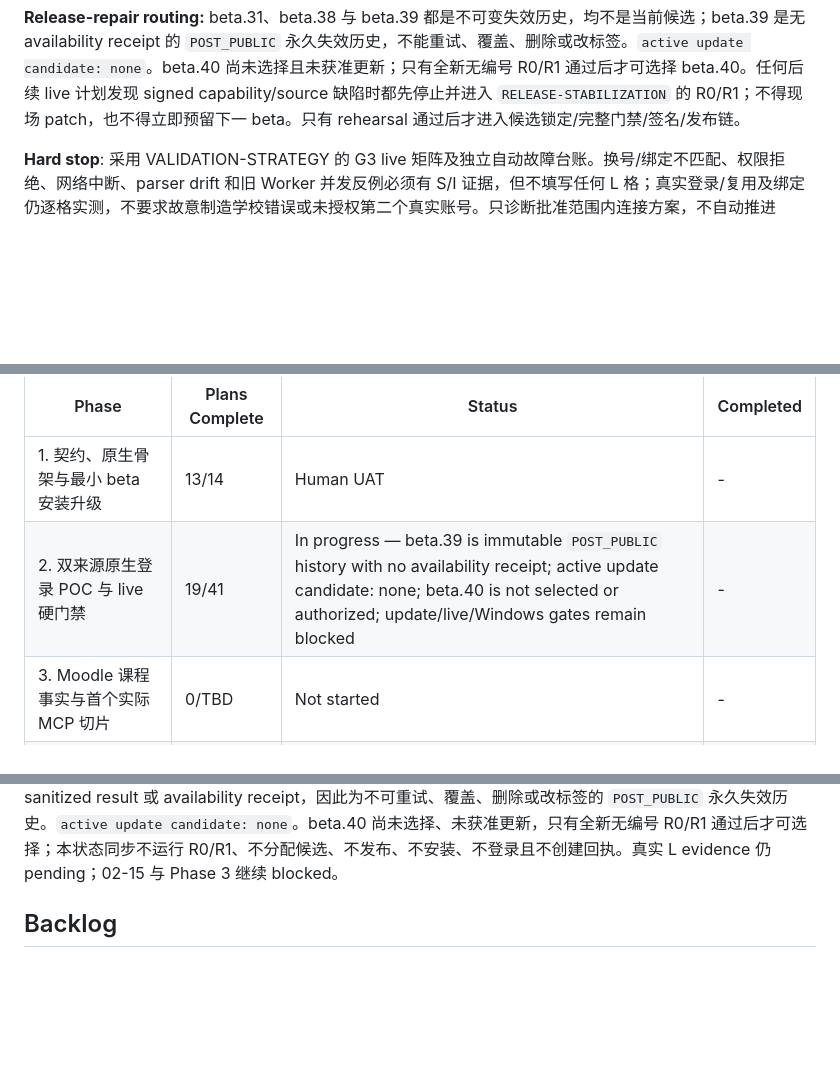
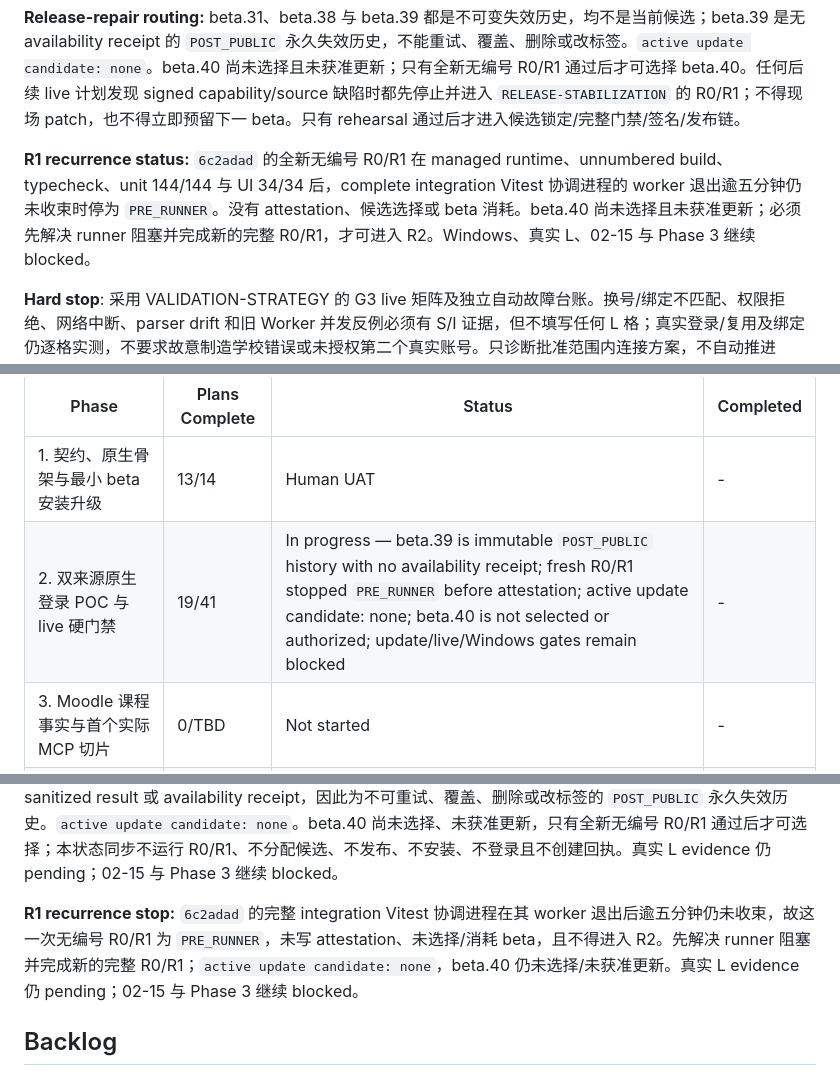
Before and after one commit to returdex/AutoED, a Markdown page: .planning/ROADMAP.md, 3 parts joined by grey strips. GitHub-like rendering; blank space fills up the shorter version.

Commit message:
docs(02-38): record R1 runner failure
- Classify incomplete integration gate as PRE_RUNNER
- Preserve no-candidate and blocked live boundaries

```diff
--- a/.planning/ROADMAP.md
+++ b/.planning/ROADMAP.md
@@ -102,6 +102,8 @@ updated: 2026-08-26
 **Cross-cutting plan constraints**: Every human update/login/MFA/restart/cross-day/reauth step remains a non-auto checkpoint; L evidence is written only by the paired server from real user action, while repo-side gates are read-only or create strict sanitized handoffs; macOS evidence cannot fill Windows cells; Phase 1/2 remain incomplete and Phase 3 remains blocked until the declared dual-platform requiredness registry passes. Prompt-driven update execution is isolated from the repository controller: the user starts a local projectless Codex task on the same host/account with the exact verified prompt, personally controls OS/restart actions, and returns only strict sanitized results. An AutoED project task's inherited-gate refusal is `UPDATE_TASK_CONTEXT_INVALID`, not product evidence.
 
 **Release-repair routing:** beta.31、beta.38 与 beta.39 都是不可变失效历史，均不是当前候选；beta.39 是无 availability receipt 的 `POST_PUBLIC` 永久失效历史，不能重试、覆盖、删除或改标签。`active update candidate: none`。beta.40 尚未选择且未获准更新；只有全新无编号 R0/R1 通过后才可选择 beta.40。任何后续 live 计划发现 signed capability/source 缺陷时都先停止并进入 `RELEASE-STABILIZATION` 的 R0/R1；不得现场 patch，也不得立即预留下一 beta。只有 rehearsal 通过后才进入候选锁定/完整门禁/签名/发布链。
+
+**R1 recurrence status:** `6c2adad` 的全新无编号 R0/R1 在 managed runtime、unnumbered build、typecheck、unit 144/144 与 UI 34/34 后，complete integration Vitest 协调进程的 worker 退出逾五分钟仍未收束时停为 `PRE_RUNNER`。没有 attestation、候选选择或 beta 消耗。beta.40 尚未选择且未获准更新；必须先解决 runner 阻塞并完成新的完整 R0/R1，才可进入 R2。Windows、真实 L、02-15 与 Phase 3 继续 blocked。
 
 **Hard stop**: 采用 VALIDATION-STRATEGY 的 G3 live 矩阵及独立自动故障台账。换号/绑定不匹配、权限拒绝、网络中断、parser drift 和旧 Worker 并发反例必须有 S/I 证据，但不填写任何 L 格；真实登录/复用及绑定仍逐格实测，不要求故意制造学校错误或未授权第二个真实账号。只诊断批准范围内连接方案，不自动推进 P3。
 
@@ -223,7 +225,7 @@ updated: 2026-08-26
 | Phase | Plans Complete | Status | Completed |
 |-------|----------------|--------|-----------|
 | 1. 契约、原生骨架与最小 beta 安装升级 | 13/14 | Human UAT | - |
-| 2. 双来源原生登录 POC 与 live 硬门禁 | 19/41 | In progress — beta.39 is immutable `POST_PUBLIC` history with no availability receipt; active update candidate: none; beta.40 is not selected or authorized; update/live/Windows gates remain blocked | - |
+| 2. 双来源原生登录 POC 与 live 硬门禁 | 19/41 | In progress — beta.39 is immutable `POST_PUBLIC` history with no availability receipt; fresh R0/R1 stopped `PRE_RUNNER` before attestation; active update candidate: none; beta.40 is not selected or authorized; update/live/Windows gates remain blocked | - |
 | 3. Moodle 课程事实与首个实际 MCP 切片 | 0/TBD | Not started | - |
 | 4. EdStem 线程与双源课程绑定 | 0/TBD | Not started | - |
 | 5. 文件 manifest、全文与受控原件交付 | 0/TBD | Not started | - |
@@ -232,6 +234,8 @@ updated: 2026-08-26
 | 8. 跨平台交付、备份恢复与安全切换 | 0/TBD | Not started | - |
 
 **Current stop:** Phase 1全部14份PLAN已获批，01-01至01-13已完成（13/14）；01-14为部分通过，Windows及明确未观察项继续保持`not_run / human_needed`。Phase 2有19/41份完成摘要。beta.31、beta.38 和 beta.39 均为不可变失效历史，均不是当前/活动候选；beta.39 在发布一次后，其唯一允许的匿名完整验证未产生 sanitized result 或 availability receipt，因此为不可重试、覆盖、删除或改标签的 `POST_PUBLIC` 永久失效历史。`active update candidate: none`。beta.40 尚未选择、未获准更新，只有全新无编号 R0/R1 通过后才可选择；本状态同步不运行 R0/R1、不分配候选、不发布、不安装、不登录且不创建回执。真实 L evidence 仍 pending；02-15 与 Phase 3 继续 blocked。
+
+**R1 recurrence stop:** `6c2adad` 的完整 integration Vitest 协调进程在其 worker 退出后逾五分钟仍未收束，故这一次无编号 R0/R1 为 `PRE_RUNNER`，未写 attestation、未选择/消耗 beta，且不得进入 R2。先解决 runner 阻塞并完成新的完整 R0/R1；`active update candidate: none`，beta.40 仍未选择/未获准更新。真实 L evidence 仍 pending；02-15 与 Phase 3 继续 blocked。
 
 ## Backlog
 
```
Also changed, not shown: .planning/STATE.md (+8 -7 lines), AGENTS.md (+2 -0 lines).
